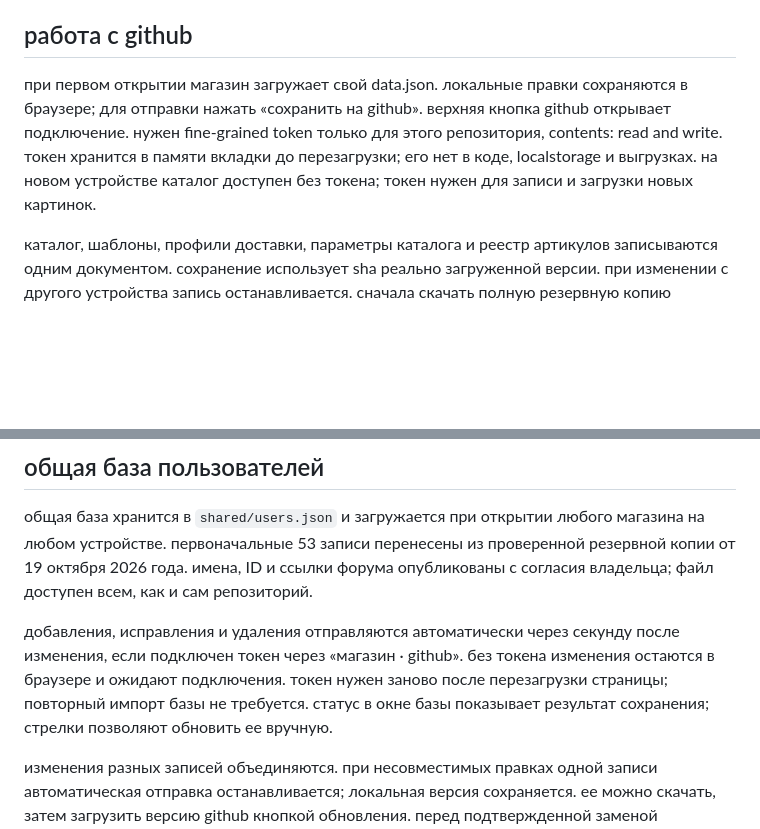
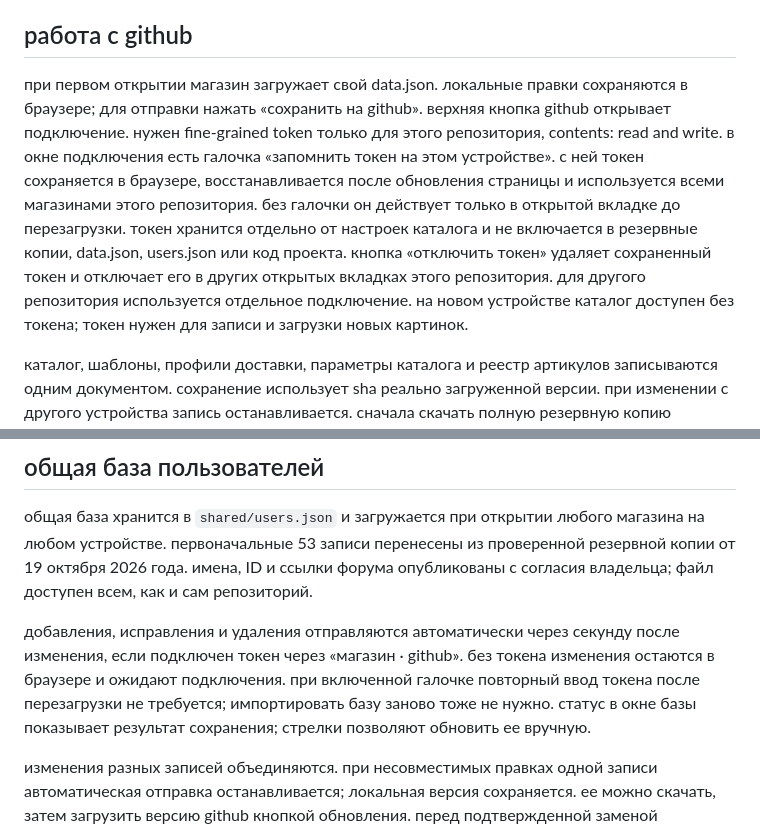
Before and after one commit to raven-hd/hogsmeade, a Markdown page: README.md, 2 parts joined by grey strips. GitHub-like rendering; blank space fills up the shorter version.

Commit message:
Document optional device token storage and disconnect

```diff
--- a/README.md
+++ b/README.md
@@ -16,7 +16,7 @@
 
 ## работа с github
 
-при первом открытии магазин загружает свой data.json. локальные правки сохраняются в браузере; для отправки нажать «сохранить на github». верхняя кнопка github открывает подключение. нужен fine-grained token только для этого репозитория, contents: read and write. токен хранится в памяти вкладки до перезагрузки; его нет в коде, localstorage и выгрузках. на новом устройстве каталог доступен без токена; токен нужен для записи и загрузки новых картинок.
+при первом открытии магазин загружает свой data.json. локальные правки сохраняются в браузере; для отправки нажать «сохранить на github». верхняя кнопка github открывает подключение. нужен fine-grained token только для этого репозитория, contents: read and write. в окне подключения есть галочка «запомнить токен на этом устройстве». с ней токен сохраняется в браузере, восстанавливается после обновления страницы и используется всеми магазинами этого репозитория. без галочки он действует только в открытой вкладке до перезагрузки. токен хранится отдельно от настроек каталога и не включается в резервные копии, data.json, users.json или код проекта. кнопка «отключить токен» удаляет сохраненный токен и отключает его в других открытых вкладках этого репозитория. для другого репозитория используется отдельное подключение. на новом устройстве каталог доступен без токена; токен нужен для записи и загрузки новых картинок.
 
 каталог, шаблоны, профили доставки, параметры каталога и реестр артикулов записываются одним документом. сохранение использует sha реально загруженной версии. при изменении с другого устройства запись останавливается. сначала скачать полную резервную копию локальных правок, затем загрузить свежий каталог и перенести нужные изменения. автоматического слияния нет. если во время записи продолжать редактировать, более поздние правки останутся несохраненными и потребуют следующего сохранения.
 
@@ -28,7 +28,7 @@
 
 общая база хранится в `shared/users.json` и загружается при открытии любого магазина на любом устройстве. первоначальные 53 записи перенесены из проверенной резервной копии от 19 октября 2026 года. имена, ID и ссылки форума опубликованы с согласия владельца; файл доступен всем, как и сам репозиторий.
 
-добавления, исправления и удаления отправляются автоматически через секунду после изменения, если подключен токен через «магазин · github». без токена изменения остаются в браузере и ожидают подключения. токен нужен заново после перезагрузки страницы; повторный импорт базы не требуется. статус в окне базы показывает результат сохранения; стрелки позволяют обновить ее вручную.
+добавления, исправления и удаления отправляются автоматически через секунду после изменения, если подключен токен через «магазин · github». без токена изменения остаются в браузере и ожидают подключения. при включенной галочке повторный ввод токена после перезагрузки не требуется; импортировать базу заново тоже не нужно. статус в окне базы показывает результат сохранения; стрелки позволяют обновить ее вручную.
 
 изменения разных записей объединяются. при несовместимых правках одной записи автоматическая отправка останавливается; локальная версия сохраняется. ее можно скачать, затем загрузить версию github кнопкой обновления. перед подтвержденной заменой сохраняется дополнительная копия в браузере (`delivery.v2.recovery.users`). обновление использует sha прочитанного файла; запросы из вкладок одного браузера сериализуются через Web Locks. при ошибке связи или доступа локальная база не удаляется.
 
```
